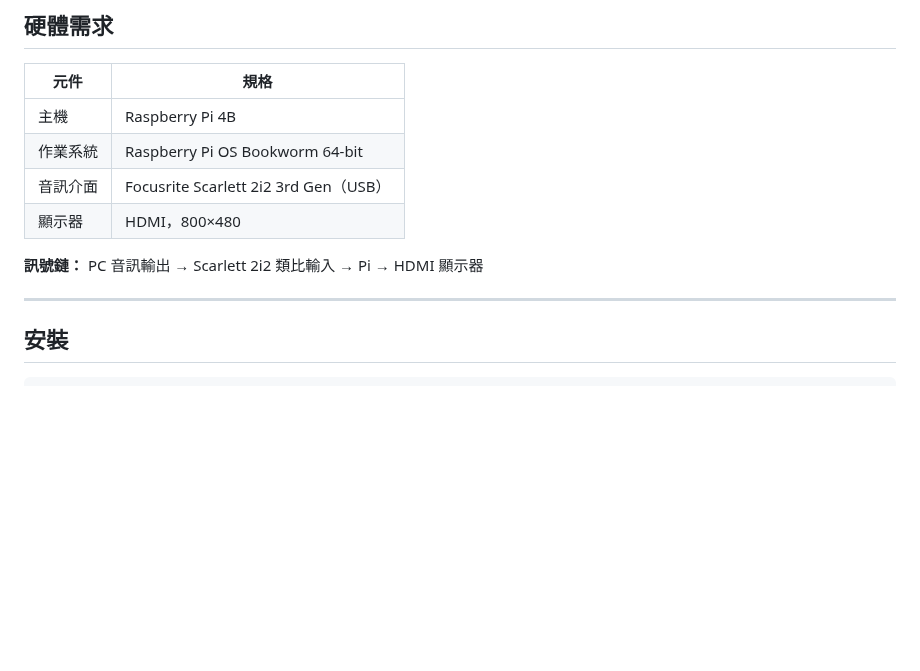
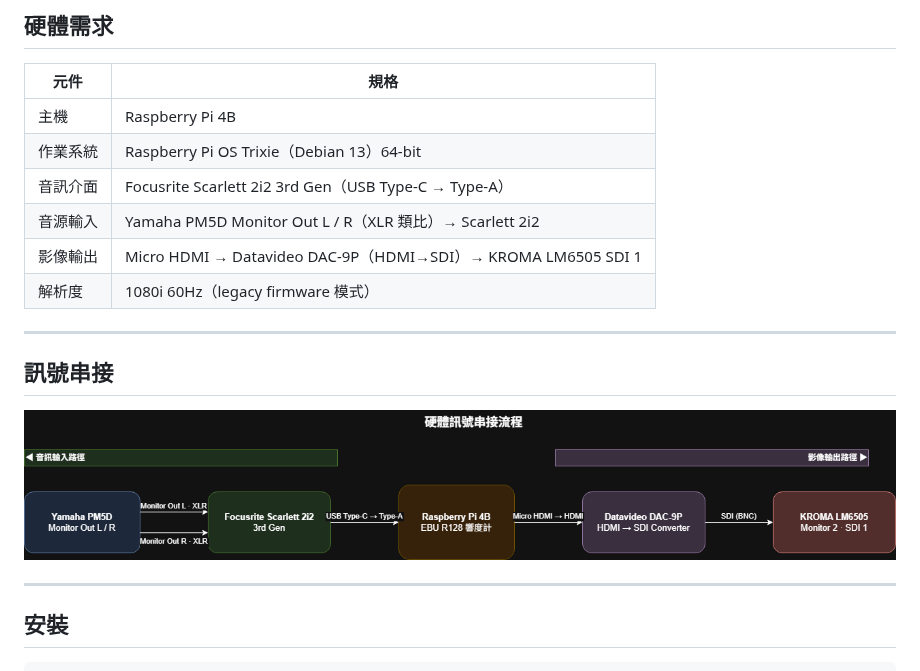
Before and after one commit to AzureRush/lufsmeterforpi, a Markdown page: README.md, the part around the change. GitHub-like rendering; pictures changed too: signal_chain.drawio.png (added); blank space fills up the shorter version.

Commit message:
docs: 新增訊號串接流程圖，更新硬體需求資訊
- 加入 signal_chain.drawio 與匯出的 PNG
- 修正 OS 版本（Bookworm → Trixie）
- 補齊音源輸入、影像輸出鏈路與解析度資訊

Co-Authored-By: Claude Sonnet 4.5 <noreply@anthropic.com>

```diff
--- a/README.md
+++ b/README.md
@@ -9,11 +9,17 @@
 | 元件 | 規格 |
 |------|------|
 | 主機 | Raspberry Pi 4B |
-| 作業系統 | Raspberry Pi OS Bookworm 64-bit |
-| 音訊介面 | Focusrite Scarlett 2i2 3rd Gen（USB） |
-| 顯示器 | HDMI，800×480 |
+| 作業系統 | Raspberry Pi OS Trixie（Debian 13）64-bit |
+| 音訊介面 | Focusrite Scarlett 2i2 3rd Gen（USB Type-C → Type-A） |
+| 音源輸入 | Yamaha PM5D Monitor Out L / R（XLR 類比）→ Scarlett 2i2 |
+| 影像輸出 | Micro HDMI → Datavideo DAC-9P（HDMI→SDI）→ KROMA LM6505 SDI 1 |
+| 解析度 | 1080i 60Hz（legacy firmware 模式） |
 
-**訊號鏈：** PC 音訊輸出 → Scarlett 2i2 類比輸入 → Pi → HDMI 顯示器
+---
+
+## 訊號串接
+
+![訊號串接流程](signal_chain.drawio.png)
 
 ---
 
```
Also changed, not shown: 1 other file.
